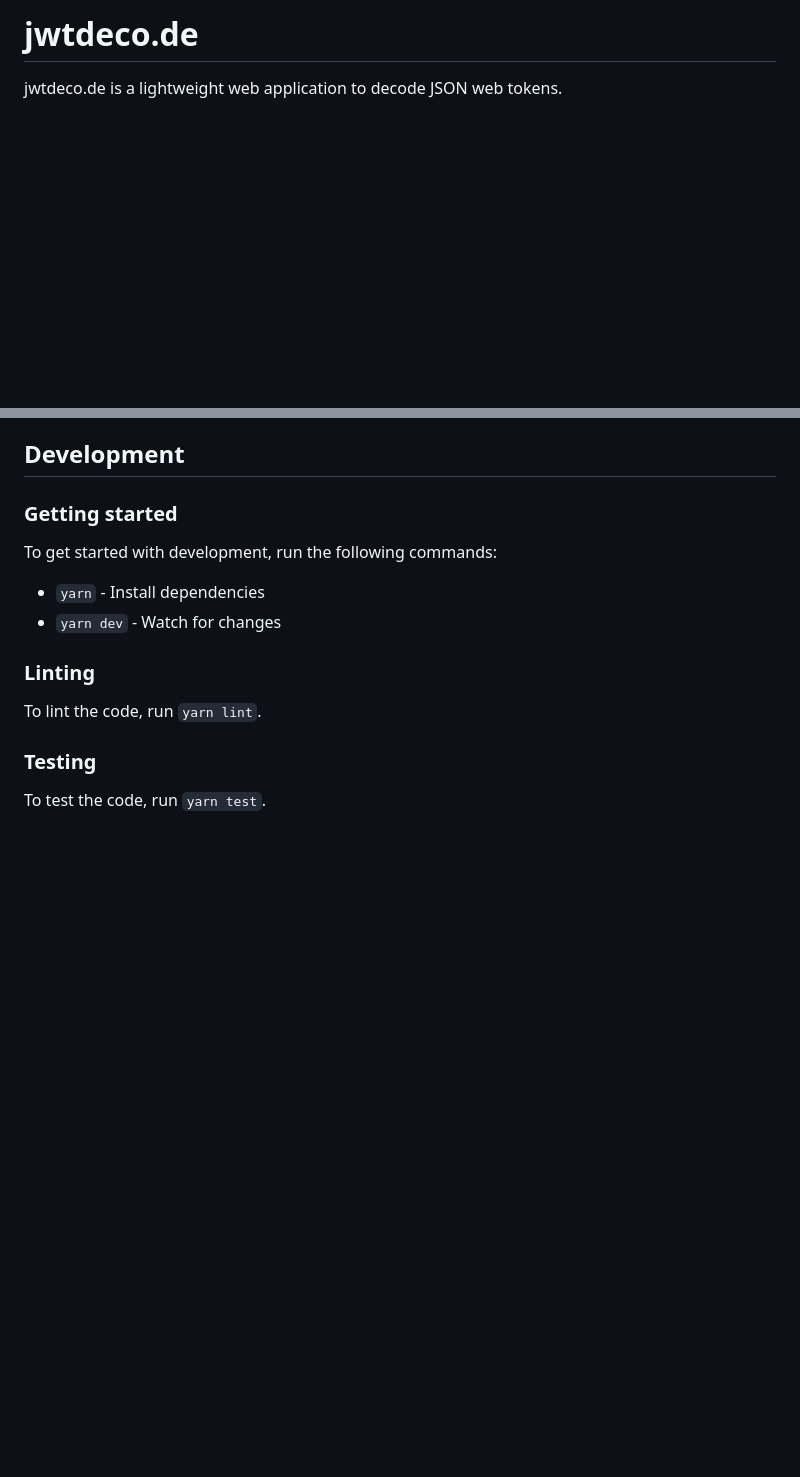
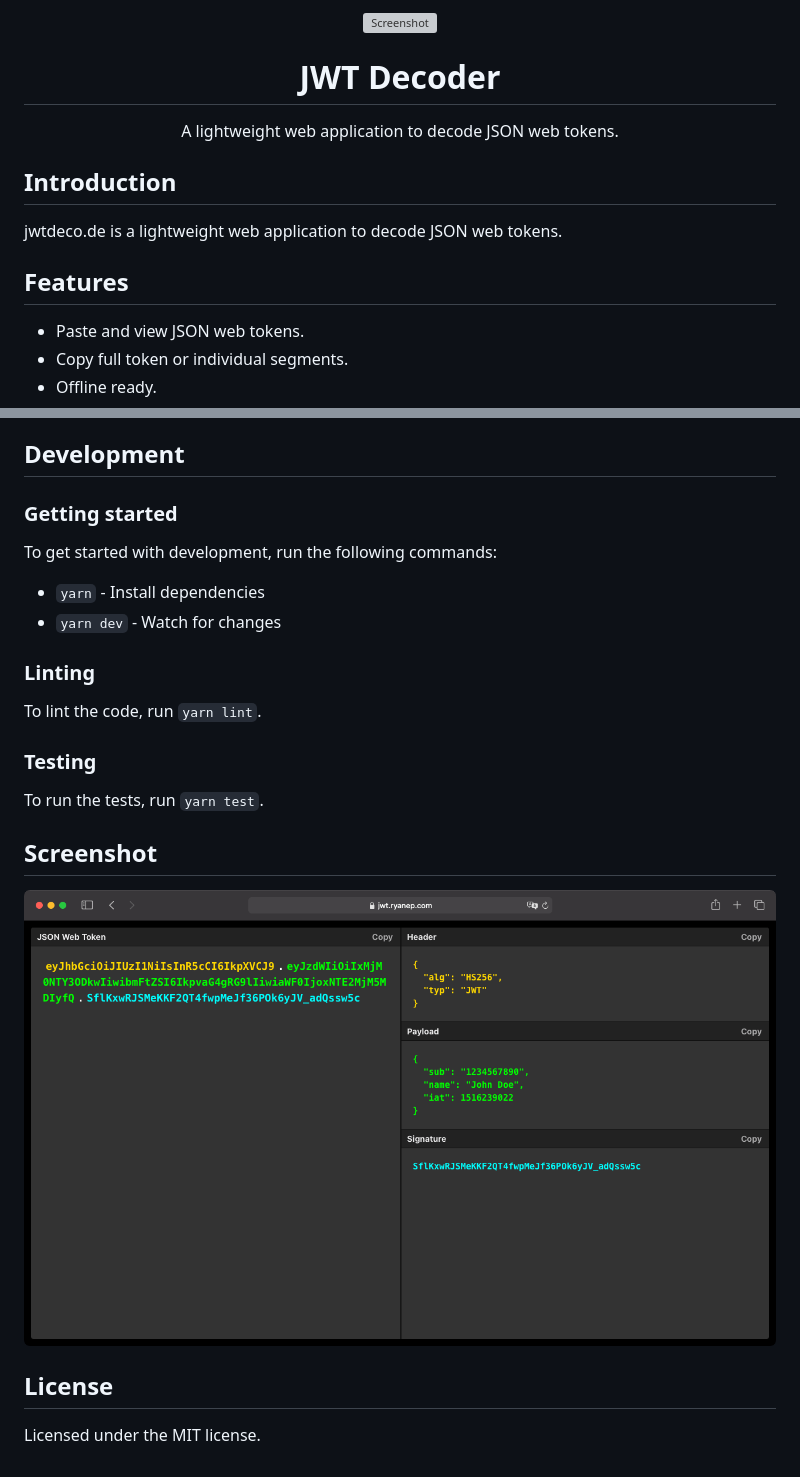
Before and after one commit to ryanep/jwt-decoder, a Markdown page: readme.md, 2 parts joined by grey strips. Rendered like a GitHub page; pictures changed too: docs/screenshot.png (added); blank space fills up the shorter version; grey boxes are pictures that could not be loaded.

Commit message:
chore: update readme file

```diff
--- a/readme.md
+++ b/readme.md
@@ -1,6 +1,20 @@
-# jwtdeco.de
+<p align="center">
+  <img width=100 height=100 alt="Screenshot" src="docs/icon.svg">
+</p>
+<div align="center">
+  <h1>JWT Decoder</h1>
+  <p>A lightweight web application to decode JSON web tokens.</p>
+</div>
+
+## Introduction
 
 jwtdeco.de is a lightweight web application to decode JSON web tokens.
+
+## Features
+
+- Paste and view JSON web tokens.
+- Copy full token or individual segments.
+- Offline ready.
 
 ## Development
 
@@ -17,4 +31,12 @@ To lint the code, run `yarn lint`.
 
 ### Testing
 
-To test the code, run `yarn test`.
+To run the tests, run `yarn test`.
+
+## Screenshot
+
+![JWT Decoder Screenshot](docs/screenshot.png)
+
+## License
+
+Licensed under the MIT license.
```
Also changed, not shown: 1 other file.
